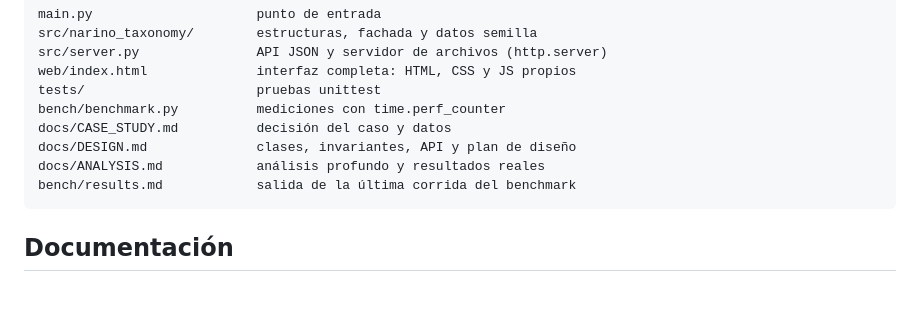
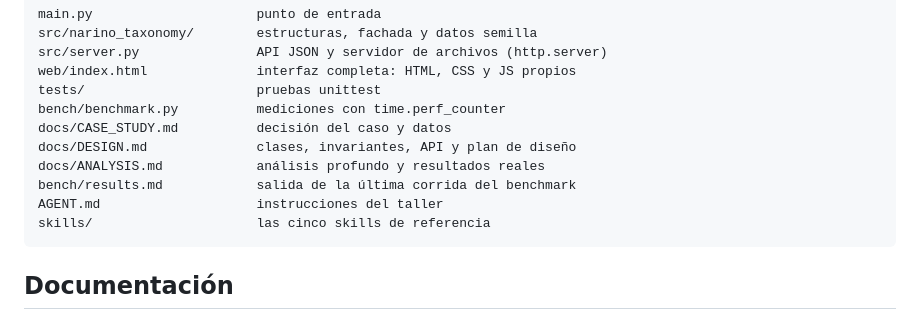
Before and after one commit to miguelcebing/taller-arboles-estructuras, a Markdown page: README.md, the part around the change. GitHub-like rendering; blank space fills up the shorter version.

Commit message:
Document workshop files in the folder map

````diff
--- a/README.md
+++ b/README.md
@@ -74,6 +74,8 @@ docs/CASE_STUDY.md          decisión del caso y datos
 docs/DESIGN.md              clases, invariantes, API y plan de diseño
 docs/ANALYSIS.md            análisis profundo y resultados reales
 bench/results.md            salida de la última corrida del benchmark
+AGENT.md                    instrucciones del taller
+skills/                     las cinco skills de referencia
 ```
 
 ## Documentación
````
